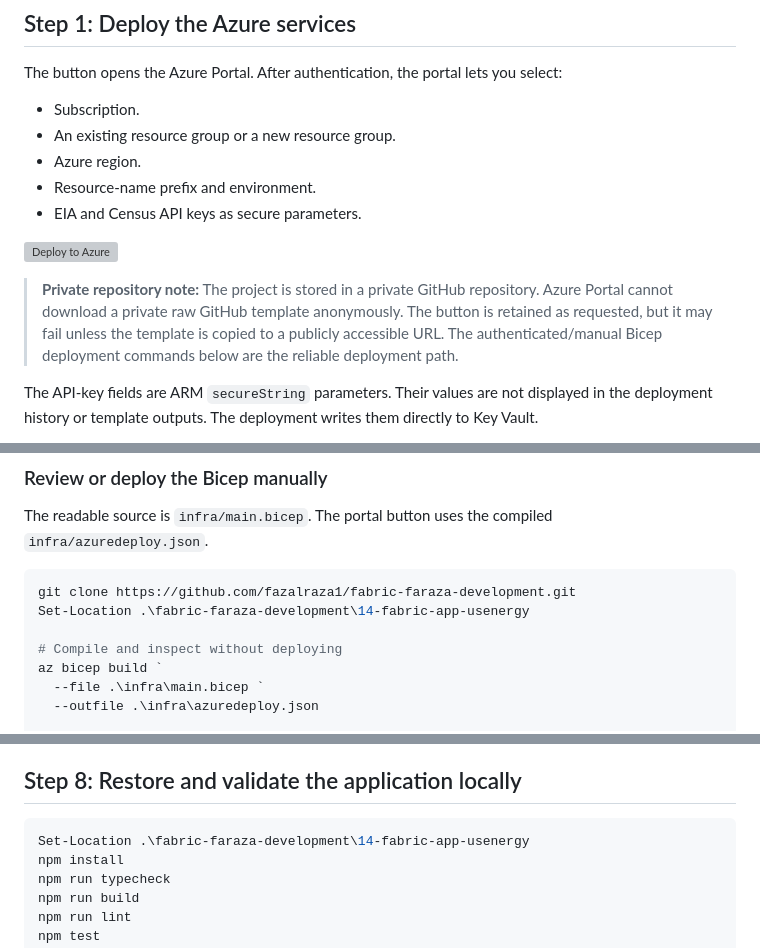
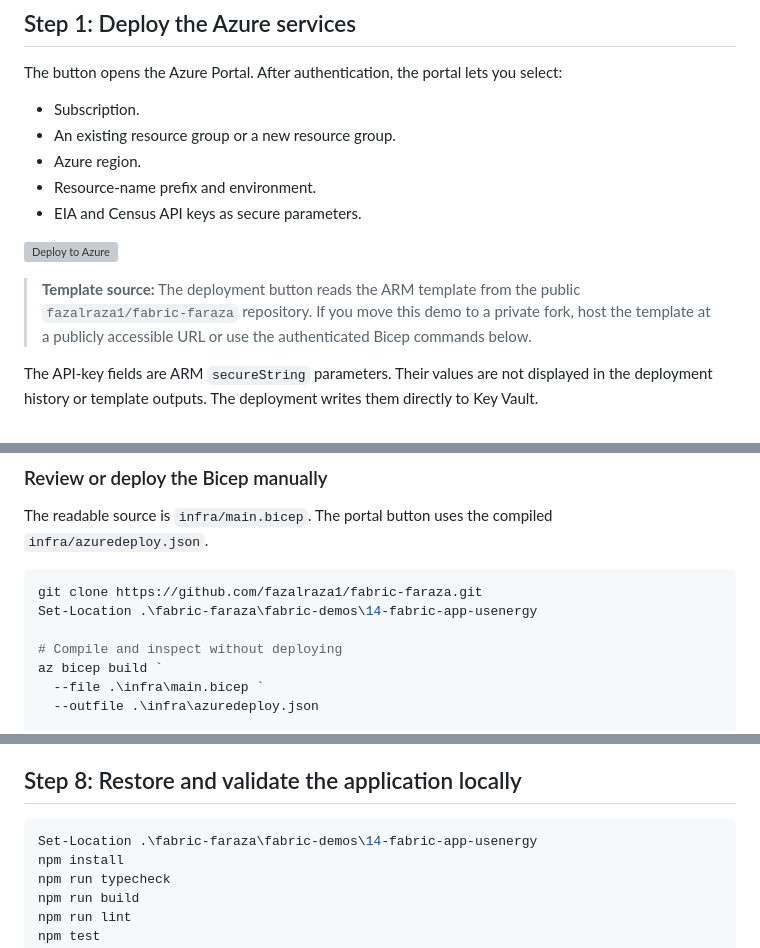
Before and after one commit to fazalraza1/fabric-faraza, a Markdown page: fabric-demos/14-fabric-app-usenergy/README.md, 3 parts joined by grey strips. GitHub-like rendering; grey boxes are pictures that could not be loaded.

Commit message:
docs: point energy demo to public repository
Co-authored-by: Copilot <223556219+Copilot@users.noreply.github.com>

Copilot-Session: ae842678-3176-44af-aefa-9a32ba6ca840

````diff
--- a/fabric-demos/14-fabric-app-usenergy/README.md
+++ b/fabric-demos/14-fabric-app-usenergy/README.md
@@ -144,8 +144,7 @@ The button opens the Azure Portal. After authentication, the portal lets you sel
 
-> **Private repository note:** The project is stored in a private GitHub repository. Azure
-> Portal cannot download a private raw GitHub template anonymously. The button is retained as
-> requested, but it may fail unless the template is copied to a publicly accessible URL. The
-> authenticated/manual Bicep deployment commands below are the reliable deployment path.
+> **Template source:** The deployment button reads the ARM template from the public
+> `fazalraza1/fabric-faraza` repository. If you move this demo to a private fork, host the
+> template at a publicly accessible URL or use the authenticated Bicep commands below.
 
 The API-key fields are ARM `secureString` parameters. Their values are not displayed in the
 deployment history or template outputs. The deployment writes them directly to Key Vault.
@@ -186,8 +185,8 @@ The readable source is `infra/main.bicep`. The portal button uses the compiled
 `infra/azuredeploy.json`.
 
 ```powershell
-git clone https://github.com/fazalraza1/fabric-faraza-development.git
-Set-Location .\fabric-faraza-development\14-fabric-app-usenergy
+git clone https://github.com/fazalraza1/fabric-faraza.git
+Set-Location .\fabric-faraza\fabric-demos\14-fabric-app-usenergy
 
 # Compile and inspect without deploying
 az bicep build `
@@ -438,7 +437,7 @@ before connecting the application.
 ## Step 8: Restore and validate the application locally
 
 ```powershell
-Set-Location .\fabric-faraza-development\14-fabric-app-usenergy
+Set-Location .\fabric-faraza\fabric-demos\14-fabric-app-usenergy
 npm install
 npm run typecheck
 npm run build
````
Also changed, not shown: other parts of fabric-demos/14-fabric-app-usenergy/README.md (+1 -1 lines), 1 other file.
